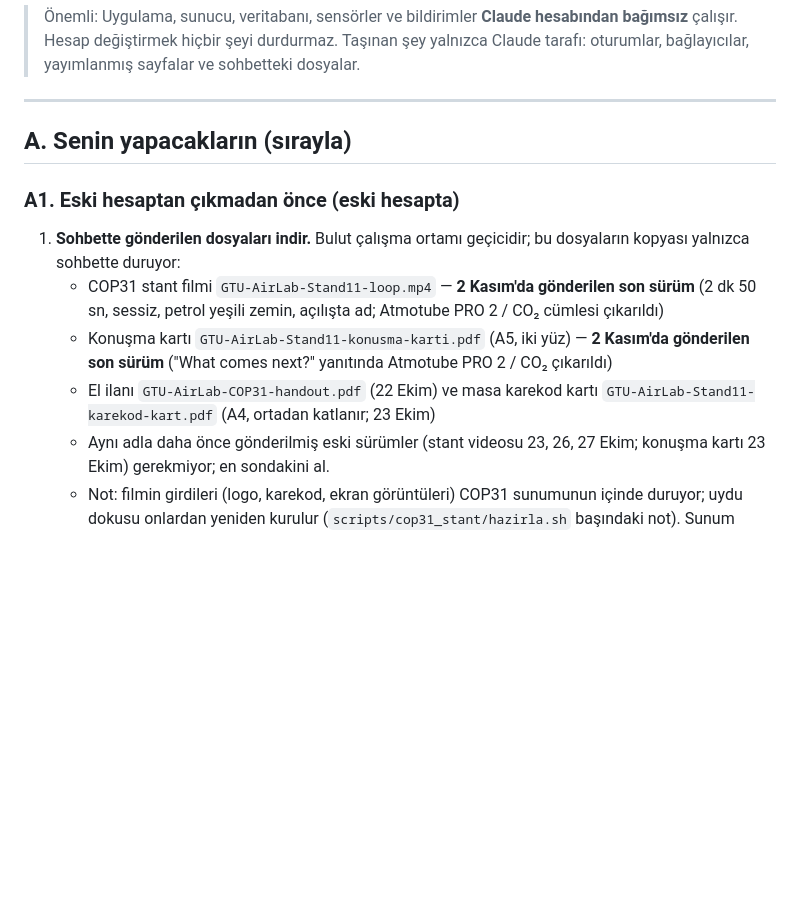
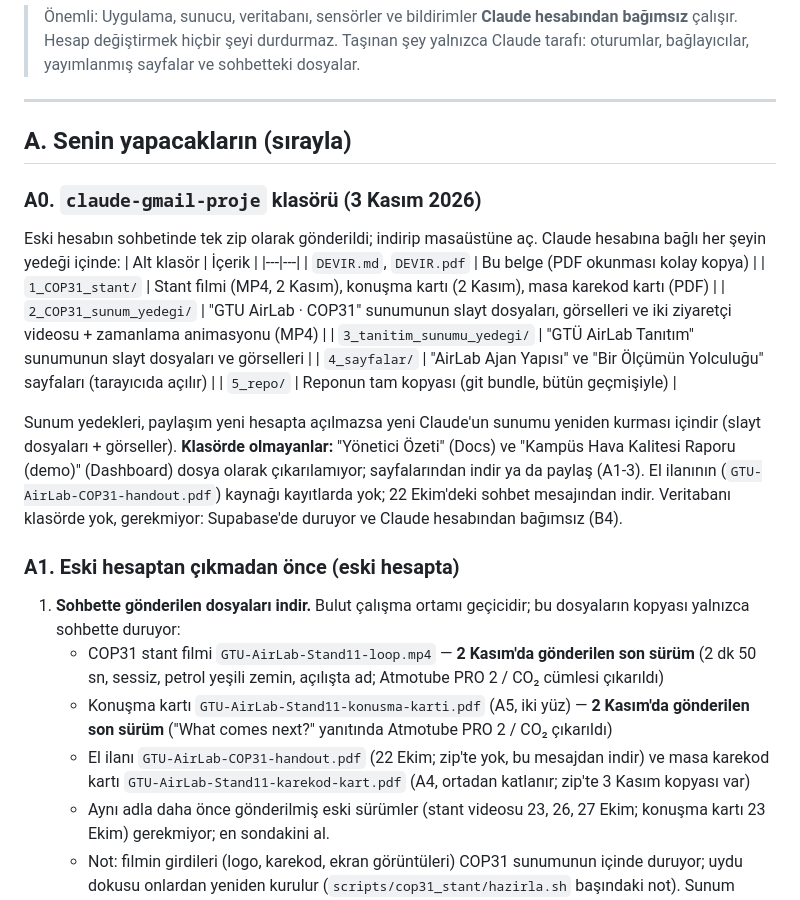
Before and after one commit to gtuairlab/gtuairlab.github.io, a Markdown page: DEVIR.md, the part around the change. Drawn GitHub-style; blank space fills up the shorter version.

Commit message:
DEVIR.md: claude-gmail-proje klasörünün içeriği (yedek paketi) ve klasörde olmayanlar
Co-Authored-By: Claude Opus 5.5 <noreply@anthropic.com>
Claude-Session: https://claude.ai/code/session_0123DQEKxbH6ozafm6AhvyPP

```diff
--- a/DEVIR.md
+++ b/DEVIR.md
@@ -11,13 +11,30 @@ Anahtar ve parolaların **değerleri bu belgede yok** (repo herkese açık); yal
 
 ## A. Senin yapacakların (sırayla)
 
+### A0. `claude-gmail-proje` klasörü (3 Kasım 2026)
+Eski hesabın sohbetinde tek zip olarak gönderildi; indirip masaüstüne aç. Claude hesabına bağlı her şeyin yedeği içinde:
+| Alt klasör | İçerik |
+|---|---|
+| `DEVIR.md`, `DEVIR.pdf` | Bu belge (PDF okunması kolay kopya) |
+| `1_COP31_stant/` | Stant filmi (MP4, 2 Kasım), konuşma kartı (2 Kasım), masa karekod kartı (PDF) |
+| `2_COP31_sunum_yedegi/` | "GTU AirLab · COP31" sunumunun slayt dosyaları, görselleri ve iki ziyaretçi videosu + zamanlama animasyonu (MP4) |
+| `3_tanitim_sunumu_yedegi/` | "GTÜ AirLab Tanıtım" sunumunun slayt dosyaları ve görselleri |
+| `4_sayfalar/` | "AirLab Ajan Yapısı" ve "Bir Ölçümün Yolculuğu" sayfaları (tarayıcıda açılır) |
+| `5_repo/` | Reponun tam kopyası (git bundle, bütün geçmişiyle) |
+
+Sunum yedekleri, paylaşım yeni hesapta açılmazsa yeni Claude'un sunumu yeniden kurması içindir (slayt dosyaları + görseller).
+**Klasörde olmayanlar:** "Yönetici Özeti" (Docs) ve "Kampüs Hava Kalitesi Raporu (demo)" (Dashboard) dosya olarak çıkarılamıyor;
+sayfalarından indir ya da paylaş (A1-3). El ilanının (`GTU-AirLab-COP31-handout.pdf`) kaynağı kayıtlarda yok; 22 Ekim'deki sohbet
+mesajından indir. Veritabanı klasörde yok, gerekmiyor: Supabase'de duruyor ve Claude hesabından bağımsız (B4).
+
 ### A1. Eski hesaptan çıkmadan önce (eski hesapta)
 1. **Sohbette gönderilen dosyaları indir.** Bulut çalışma ortamı geçicidir; bu dosyaların kopyası yalnızca sohbette duruyor:
    - COP31 stant filmi `GTU-AirLab-Stand11-loop.mp4` — **2 Kasım'da gönderilen son sürüm** (2 dk 50 sn, sessiz, petrol yeşili zemin, açılışta ad;
      Atmotube PRO 2 / CO₂ cümlesi çıkarıldı)
    - Konuşma kartı `GTU-AirLab-Stand11-konusma-karti.pdf` (A5, iki yüz) — **2 Kasım'da gönderilen son sürüm** ("What comes next?" yanıtında
      Atmotube PRO 2 / CO₂ çıkarıldı)
-   - El ilanı `GTU-AirLab-COP31-handout.pdf` (22 Ekim) ve masa karekod kartı `GTU-AirLab-Stand11-karekod-kart.pdf` (A4, ortadan katlanır; 23 Ekim)
+   - El ilanı `GTU-AirLab-COP31-handout.pdf` (22 Ekim; zip'te yok, bu mesajdan indir) ve masa karekod kartı `GTU-AirLab-Stand11-karekod-kart.pdf`
+     (A4, ortadan katlanır; zip'te 3 Kasım kopyası var)
    - Aynı adla daha önce gönderilmiş eski sürümler (stant videosu 23, 26, 27 Ekim; konuşma kartı 23 Ekim) gerekmiyor; en sondakini al.
    - Not: filmin girdileri (logo, karekod, ekran görüntüleri) COP31 sunumunun içinde duruyor; uydu dokusu onlardan yeniden kurulur
      (`scripts/cop31_stant/hazirla.sh` başındaki not). Sunum silinirse film yeniden kaydedilemez; MP4'ü mutlaka indir.
```
